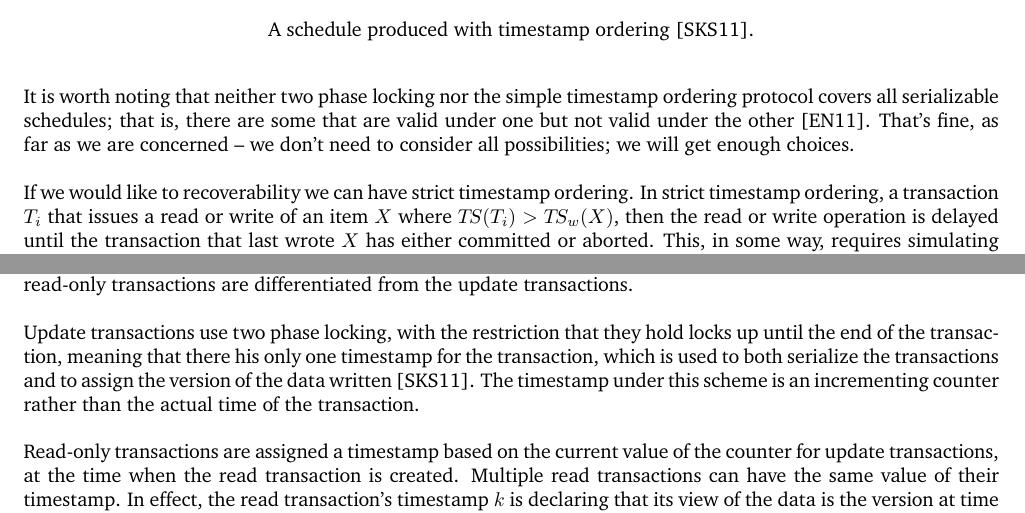
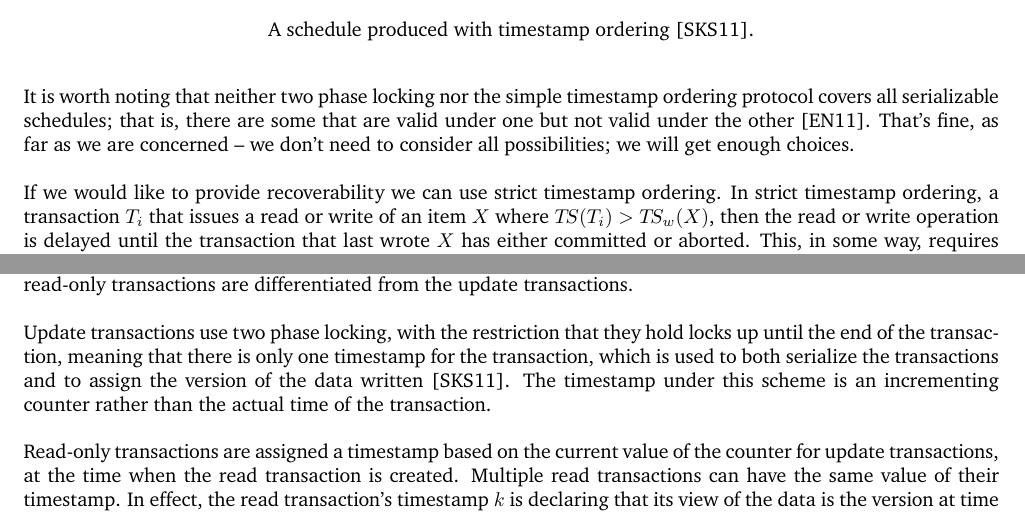
Before and after one commit to jzarnett/ece356, a LaTeX document (lectures/L26.tex): two parts of pages 2 and 5 of 5, joined at a grey line, cut so that both start at the same text. Compiled offline with pdfLaTeX.

Commit message:
L26: Fix strict timestamp ordering introductory sentence, and typo "his" -> "is"

```diff
--- a/lectures/L26.tex
+++ b/lectures/L26.tex
@@ -48,7 +48,7 @@ In the example below, transaction $T_{25}$ reads values $A$ and $B$ , and transa
 
 It is worth noting that neither two phase locking nor the simple timestamp ordering protocol covers all serializable schedules; that is, there are some that are valid under one but not valid under the other~\cite{fds}. That's fine, as far as we are concerned -- we don't need to consider all possibilities; we will get enough choices.
 
-If we would like to recoverability we can have strict timestamp ordering. In strict timestamp ordering, a transaction $T_{i}$ that issues a read or write of an item $X$ where $T\!S(T_{i}) > T\!S_{w}(X)$, then the read or write operation is delayed until the transaction that last wrote $X$ has either committed or aborted. This, in some way, requires simulating locking item $X$ until a previous write has been committed or aborted, but there cannot be a deadlock because a transaction can only wait on an older transaction (one with a  lower timestamp)~\cite{fds}.
+If we would like to provide recoverability we can use strict timestamp ordering. In strict timestamp ordering, a transaction $T_{i}$ that issues a read or write of an item $X$ where $T\!S(T_{i}) > T\!S_{w}(X)$, then the read or write operation is delayed until the transaction that last wrote $X$ has either committed or aborted. This, in some way, requires simulating locking item $X$ until a previous write has been committed or aborted, but there cannot be a deadlock because a transaction can only wait on an older transaction (one with a  lower timestamp)~\cite{fds}.
 
 \paragraph{Thomas's Write Rule.} A modification of the basic algorithm called Thomas's Write Rule (or the Thomas\footnote{Named after the author of the paper describing this rule, Robert H. Thomas} Write Rule) allows greater concurrency than the basic algorithm and also, hopefully, rejects fewer writes. To explain it simply, it is ``ignore outdated writes''.
 
@@ -122,7 +122,7 @@ A major drawback of this scheme is that we resolve any conflicts on writes throu
 
 \paragraph{Multiversion Two Phase Locking.} What if we said we want an all-of-the-above solution that combines two phase locking with the multiversion scheme? This is that solution. The advantage of multiversion schemes is that reads don't fail. The advantage of two phase locking is that locks allow transactions to wait rather than roll back, and deadlock is avoided. The plan is thus to allow each transaction to be handled in the way they like best. Thus, read-only transactions are differentiated from the update transactions.
 
-Update transactions use two phase locking, with the restriction that they hold locks up until the end of the transaction, meaning that there his only one timestamp for the transaction, which is used to both serialize the transactions and to assign the version of the data written~\cite{dsc}. The timestamp under this scheme is an incrementing counter rather than the actual time of the transaction.
+Update transactions use two phase locking, with the restriction that they hold locks up until the end of the transaction, meaning that there is only one timestamp for the transaction, which is used to both serialize the transactions and to assign the version of the data written~\cite{dsc}. The timestamp under this scheme is an incrementing counter rather than the actual time of the transaction.
 
 Read-only transactions are assigned a timestamp based on the current value of the counter for update transactions, at the time when the read transaction is created. Multiple read transactions can have the same value of their timestamp. In effect, the read transaction's timestamp $k$ is declaring that its view of the data is the version at time $k$. A transaction that reads some data $X$ with its timestamp $k$ gets the version of $X$ with the largest timestamp less than or equal to $k$.
 
```
